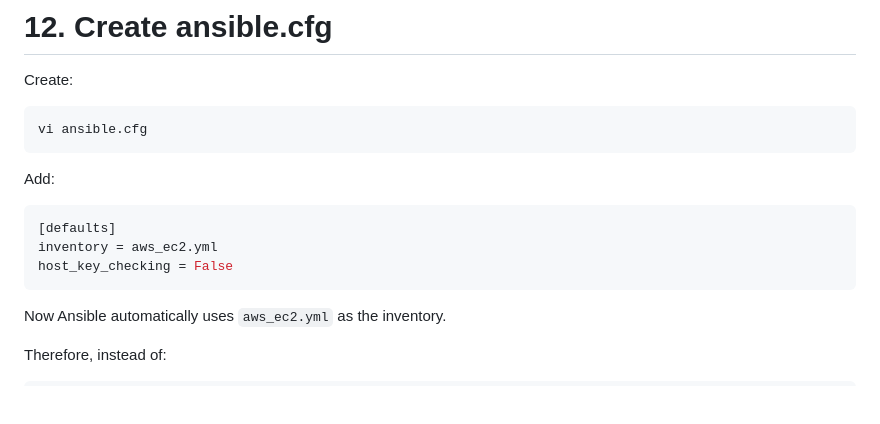
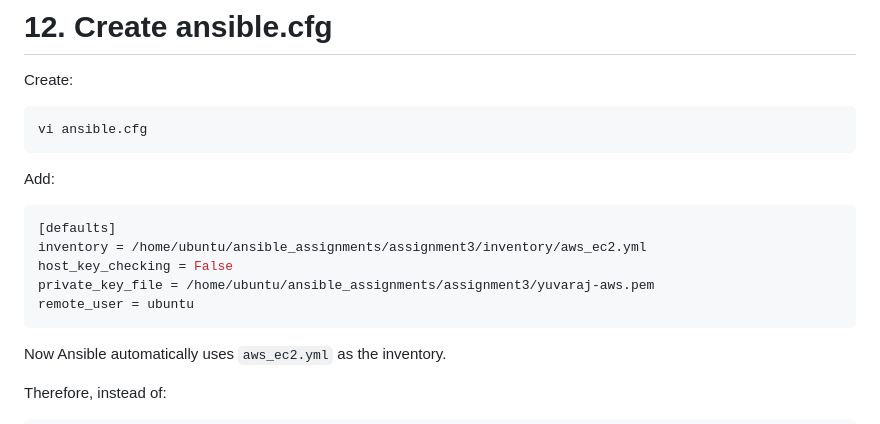
Before and after one commit to yuvarajv5156/ansible_assignments, a Markdown page: assignment3/README.md, the part around the change. GitHub-like rendering; blank space fills up the shorter version.

````diff
--- a/assignment3/README.md
+++ b/assignment3/README.md
@@ -342,8 +342,10 @@ Add:
 
 ```ini
 [defaults]
-inventory = aws_ec2.yml
+inventory = /home/ubuntu/ansible_assignments/assignment3/inventory/aws_ec2.yml
 host_key_checking = False
+private_key_file = /home/ubuntu/ansible_assignments/assignment3/yuvaraj-aws.pem
+remote_user = ubuntu
 ```
 
 Now Ansible automatically uses `aws_ec2.yml` as the inventory.
````
